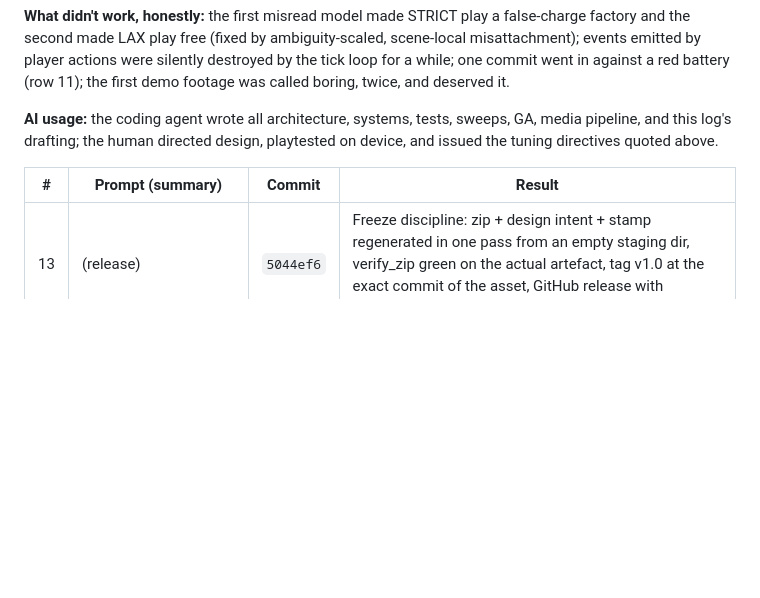
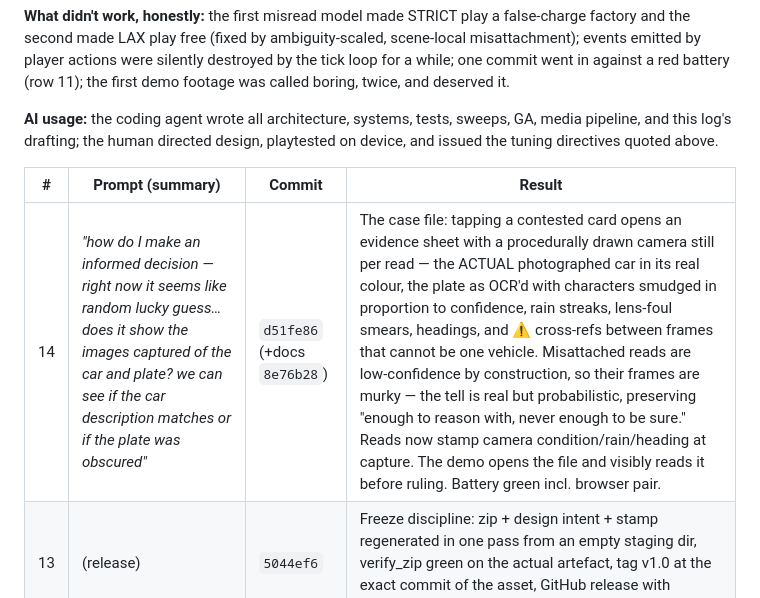
Before and after one commit to JamesDavid/Blindspot, a Markdown page: buildlog.md, the part around the change. GitHub-like rendering; blank space fills up the shorter version.

Commit message:
docs: build log row for the case file

```diff
--- a/buildlog.md
+++ b/buildlog.md
@@ -56,6 +56,7 @@ A running record kept during the build. Prompt-built with an AI coding agent
 
 | # | Prompt (summary) | Commit | Result |
 |---|---|---|---|
+| 14 | *"how do I make an informed decision — right now it seems like random lucky guess… does it show the images captured of the car and plate? we can see if the car description matches or if the plate was obscured"* | `d51fe86` (+docs `8e76b28`) | The case file: tapping a contested card opens an evidence sheet with a procedurally drawn camera still per read — the ACTUAL photographed car in its real colour, the plate as OCR'd with characters smudged in proportion to confidence, rain streaks, lens-foul smears, headings, and ⚠ cross-refs between frames that cannot be one vehicle. Misattached reads are low-confidence by construction, so their frames are murky — the tell is real but probabilistic, preserving "enough to reason with, never enough to be sure." Reads now stamp camera condition/rain/heading at capture. The demo opens the file and visibly reads it before ruling. Battery green incl. browser pair. |
 | 13 | (release) | `5044ef6` | Freeze discipline: zip + design intent + stamp regenerated in one pass from an empty staging dir, verify_zip green on the actual artefact, tag v1.0 at the exact commit of the asset, GitHub release with zip/docx/log attached. |
 | 12 | (packaging + media) | `8dde2c4` | Empty-staging packager; verify_zip (fresh extraction, file:// minute of play, zero non-file requests, zero errors, anonymity/brand scans incl. the docx internals — one false positive taught the scan that lowercase `<meta>` is a tag, not a brand). Media kit: 6-min champion film to mp4 + 3.7MB teaser gif ending on the verdict, 3:2 devpost tile from the strike moment, 10-shot gallery with captions, About copy. Tutorial walked end-to-end live. |
 | 11 | (flake fix) | `bdbd758` | test_input's first tap hardened (readiness poll + one retry). **Honesty note: commit `cb89b59` was made against a red battery** — the failure was this load-timing flake, not the feature, but the standing rule is the rule and it was broken once. This is the apology row. |
```
